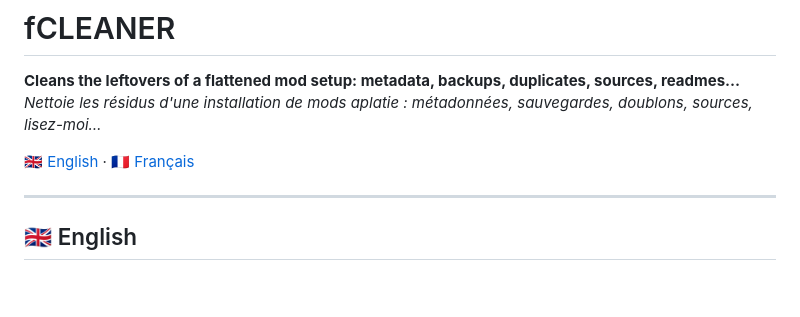
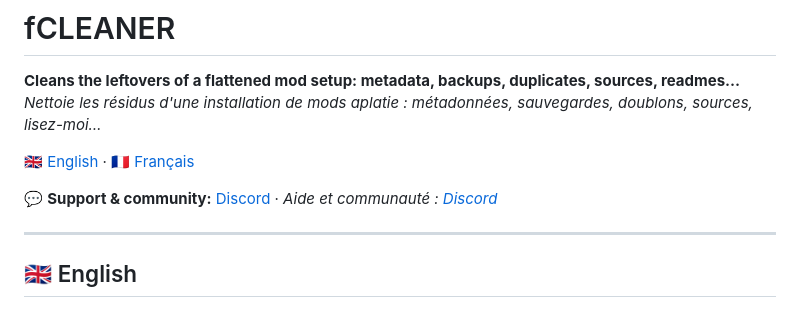
Before and after one commit to starbudweiser/fCLEANER, a Markdown page: README.md, the part around the change. GitHub-like rendering; blank space fills up the shorter version.

Commit message:
README : lien vers le serveur Discord de support
Co-Authored-By: Claude Sonnet 5.5 <noreply@anthropic.com>

```diff
--- a/README.md
+++ b/README.md
@@ -6,6 +6,8 @@
 *Nettoie les résidus d'une installation de mods aplatie : métadonnées, sauvegardes, doublons, sources, lisez-moi…*
 
 🇬🇧 [English](#-english) · 🇫🇷 [Français](#-français)
+
+💬 **Support & community:** [Discord](https://discord.gg/xdDVDPQsYs) · *Aide et communauté : [Discord](https://discord.gg/xdDVDPQsYs)*
 
 ---
 ## 🇬🇧 English
```
